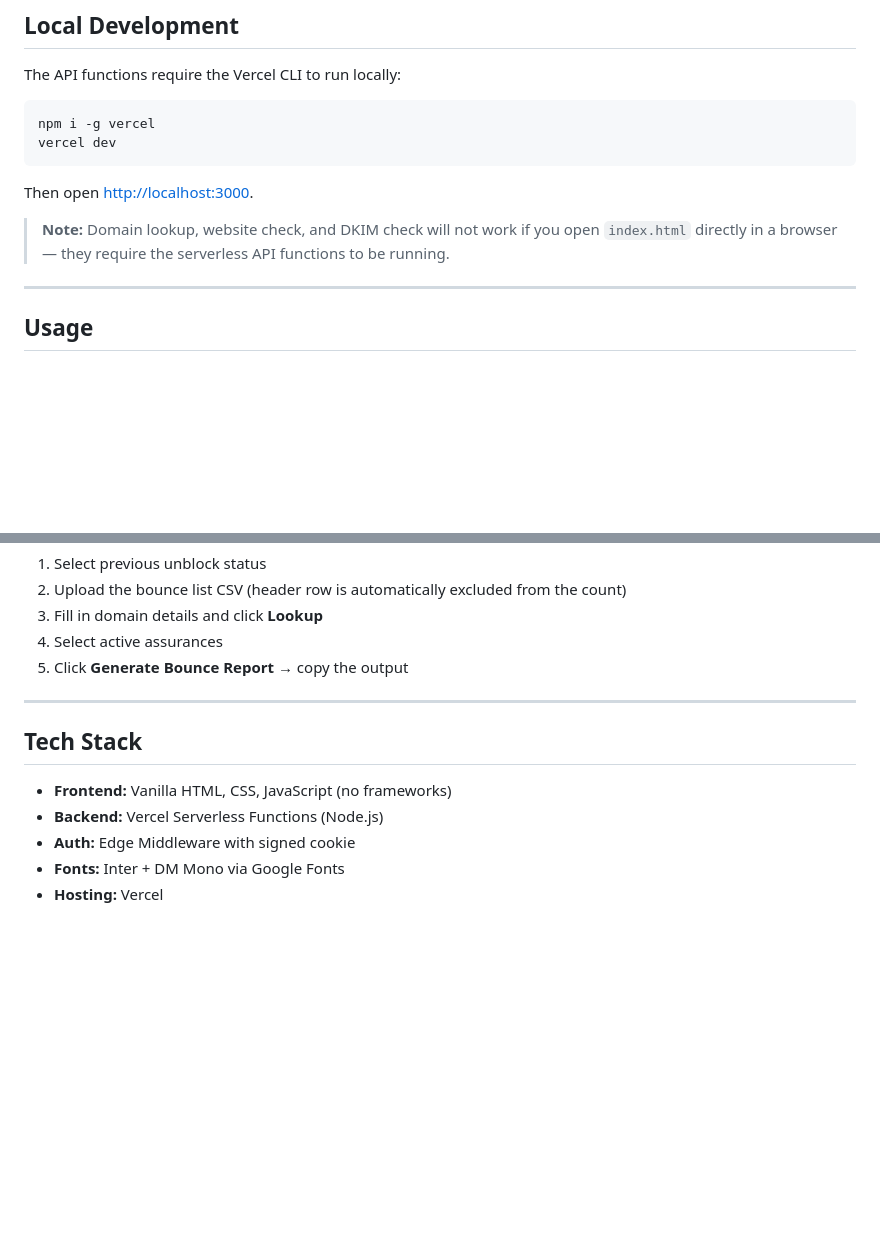
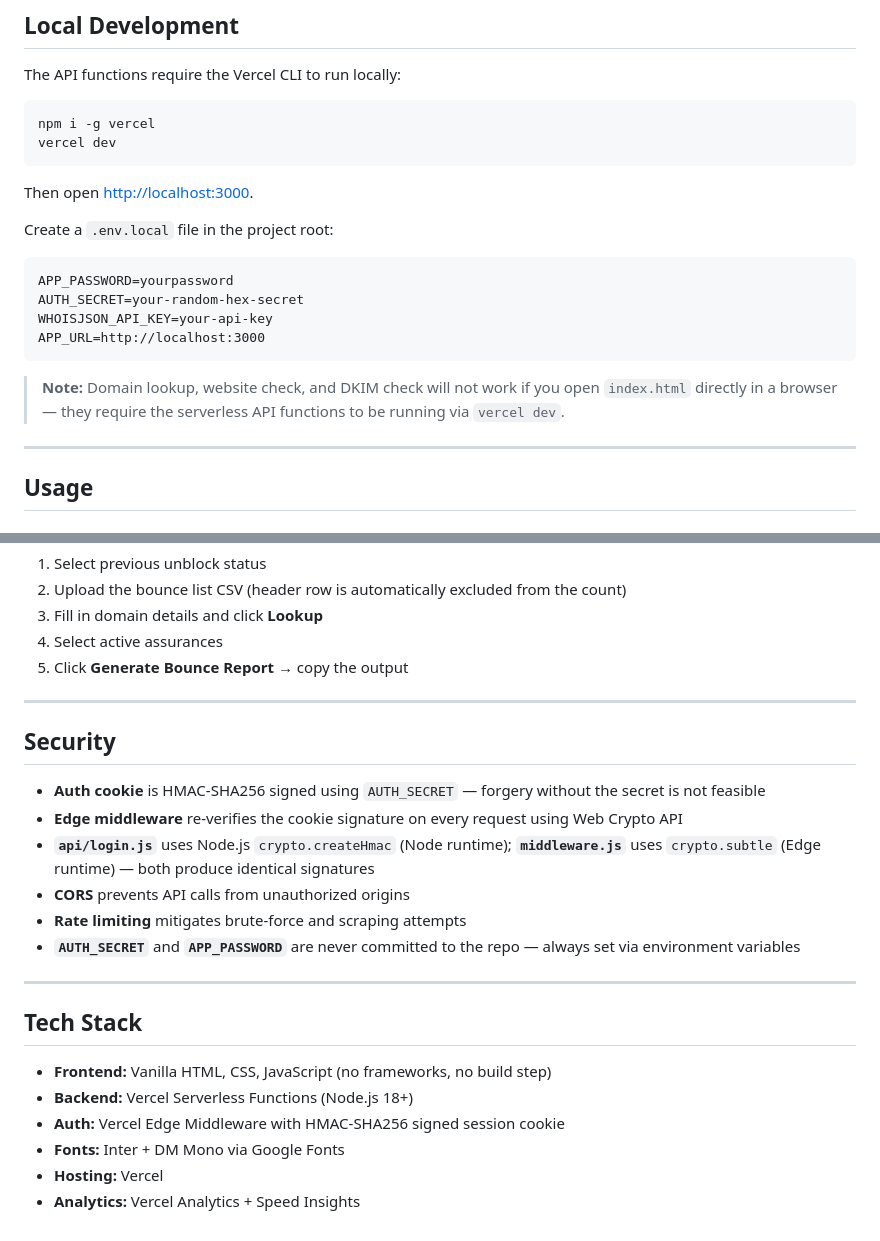
Before and after one commit to zakititan/arf-bounce-report-generator, a Markdown page: README.md, 2 parts joined by grey strips. Rendered like a GitHub page; blank space fills up the shorter version.

````diff
--- a/README.md
+++ b/README.md
@@ -78,7 +99,16 @@ vercel dev
 
 Then open [http://localhost:3000](http://localhost:3000).
 
-> **Note:** Domain lookup, website check, and DKIM check will not work if you open `index.html` directly in a browser — they require the serverless API functions to be running.
+Create a `.env.local` file in the project root:
+
+```
+APP_PASSWORD=yourpassword
+AUTH_SECRET=your-random-hex-secret
+WHOISJSON_API_KEY=your-api-key
+APP_URL=http://localhost:3000
+```
+
+> **Note:** Domain lookup, website check, and DKIM check will not work if you open `index.html` directly in a browser — they require the serverless API functions to be running via `vercel dev`.
 
 ---
 
@@ -100,10 +130,22 @@ Then open [http://localhost:3000](http://localhost:3000).
 
 ---
 
+## Security
+
+- **Auth cookie** is HMAC-SHA256 signed using `AUTH_SECRET` — forgery without the secret is not feasible
+- **Edge middleware** re-verifies the cookie signature on every request using Web Crypto API
+- **`api/login.js`** uses Node.js `crypto.createHmac` (Node runtime); **`middleware.js`** uses `crypto.subtle` (Edge runtime) — both produce identical signatures
+- **CORS** prevents API calls from unauthorized origins
+- **Rate limiting** mitigates brute-force and scraping attempts
+- **`AUTH_SECRET`** and **`APP_PASSWORD`** are never committed to the repo — always set via environment variables
+
+---
+
 ## Tech Stack
 
-- **Frontend:** Vanilla HTML, CSS, JavaScript (no frameworks)
-- **Backend:** Vercel Serverless Functions (Node.js)
-- **Auth:** Edge Middleware with signed cookie
+- **Frontend:** Vanilla HTML, CSS, JavaScript (no frameworks, no build step)
+- **Backend:** Vercel Serverless Functions (Node.js 18+)
+- **Auth:** Vercel Edge Middleware with HMAC-SHA256 signed session cookie
 - **Fonts:** Inter + DM Mono via Google Fonts
 - **Hosting:** Vercel
+- **Analytics:** Vercel Analytics + Speed Insights
````
Also changed, not shown: other parts of README.md (+35 -14 lines).
